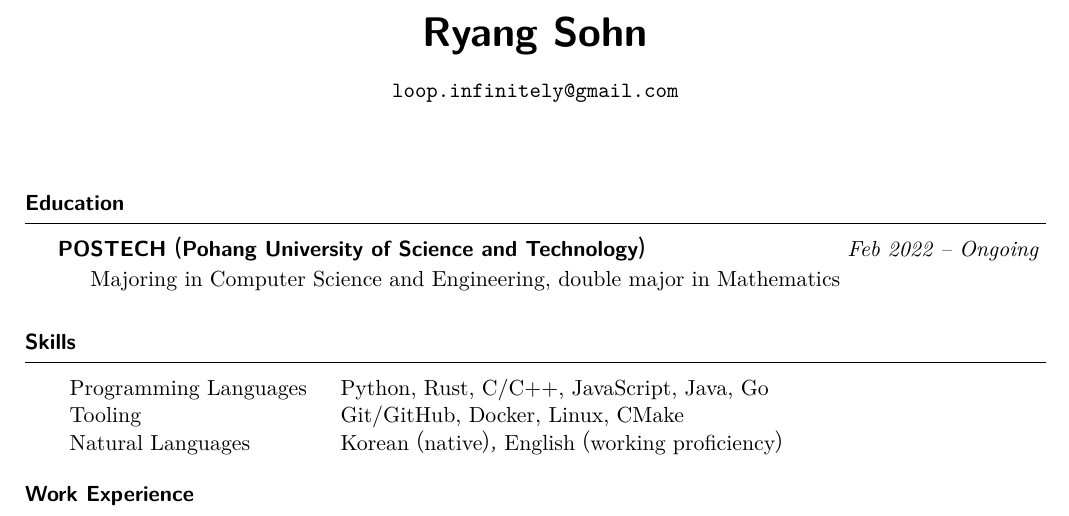
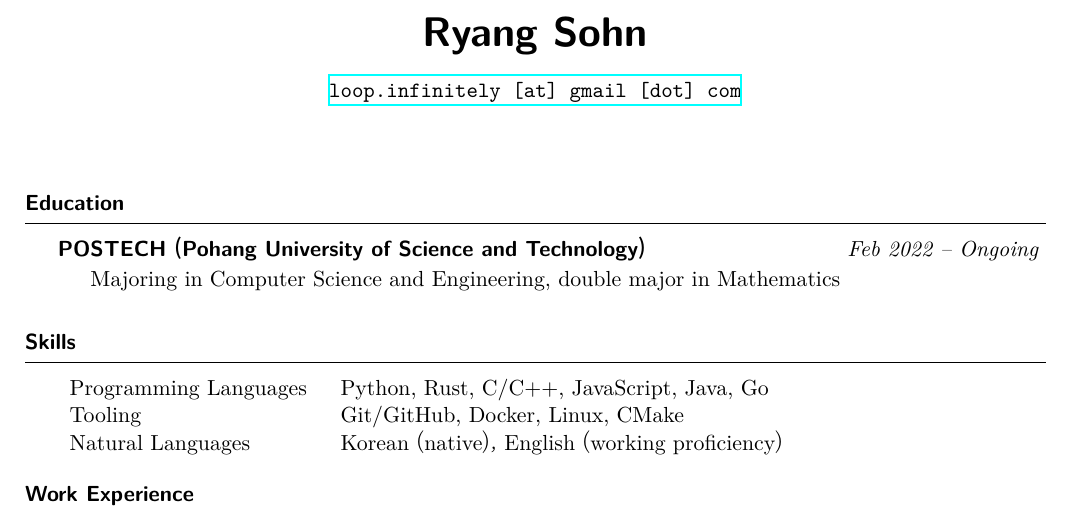
Before and after one commit to sohnryang/cv, a LaTeX CV (main.tex): part of page 1 of 2, cut so that both start at the same text. The pictures show the PDF file main.pdf that the author committed with the source.

Commit message:
feat: add clickable email link

```diff
--- a/main.tex
+++ b/main.tex
@@ -20,7 +21,7 @@
 ]
 
 \name{Ryang Sohn}
-\email{loop.infinitely@gmail.com}
+\email{\href{mailto:loop.infinitely@gmail.com}{loop.infinitely [at] gmail [dot] com}}
 
 \begin{document}
 
```
Also changed, not shown: main.pdf, main.tex (1 more changed lines).
